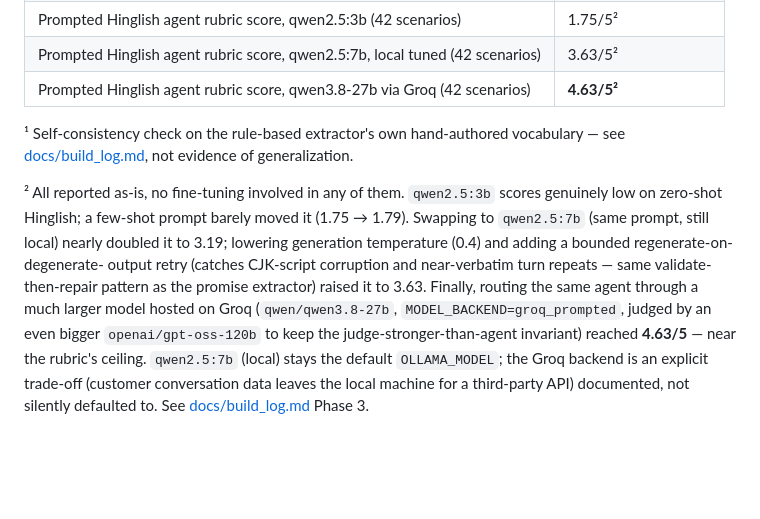
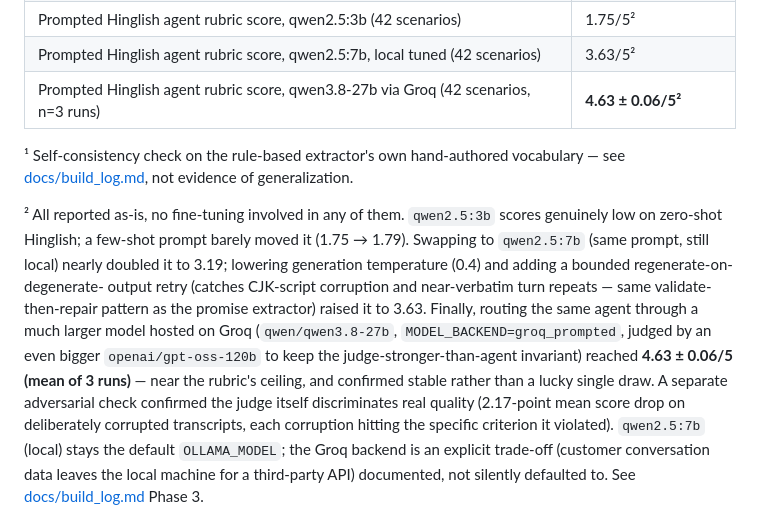
Before and after one commit to S-ABISHEAK/PayBack, a Markdown page: README.md, the part around the change. Rendered like a GitHub page; blank space fills up the shorter version.

Commit message:
performance on the strass test is to be calculated , observation on temperature changes showed good results

```diff
--- a/README.md
+++ b/README.md
@@ -27,7 +27,7 @@ Panel Q&A: [docs/panel_questions.md](docs/panel_questions.md). Failure story:
 | Promise extraction P/R/F1 | 100%¹ |
 | Prompted Hinglish agent rubric score, qwen2.5:3b (42 scenarios) | 1.75/5² |
 | Prompted Hinglish agent rubric score, qwen2.5:7b, local tuned (42 scenarios) | 3.63/5² |
-| Prompted Hinglish agent rubric score, qwen3.8-27b via Groq (42 scenarios) | **4.63/5²** |
+| Prompted Hinglish agent rubric score, qwen3.8-27b via Groq (42 scenarios, n=3 runs) | **4.63 ± 0.06/5²** |
 
 ¹ Self-consistency check on the rule-based extractor's own hand-authored vocabulary —
 see [docs/build_log.md](docs/build_log.md#phase-4--promise-tracking--done), not
@@ -41,8 +41,12 @@ output retry (catches CJK-script corruption and near-verbatim turn repeats — s
 validate-then-repair pattern as the promise extractor) raised it to 3.63. Finally,
 routing the same agent through a much larger model hosted on Groq (`qwen/qwen3.8-27b`,
 `MODEL_BACKEND=groq_prompted`, judged by an even bigger `openai/gpt-oss-120b` to keep
-the judge-stronger-than-agent invariant) reached **4.63/5** — near the rubric's
-ceiling. `qwen2.5:7b` (local) stays the default `OLLAMA_MODEL`; the Groq backend is
+the judge-stronger-than-agent invariant) reached **4.63 ± 0.06/5 (mean of 3 runs)** —
+near the rubric's ceiling, and confirmed stable rather than a lucky single draw. A
+separate adversarial check confirmed the judge itself discriminates real quality
+(2.17-point mean score drop on deliberately corrupted transcripts, each corruption
+hitting the specific criterion it violated). `qwen2.5:7b` (local) stays the default
+`OLLAMA_MODEL`; the Groq backend is
 an explicit trade-off (customer conversation data leaves the local machine for a
 third-party API) documented, not silently defaulted to. See
 [docs/build_log.md](docs/build_log.md) Phase 3.
```
